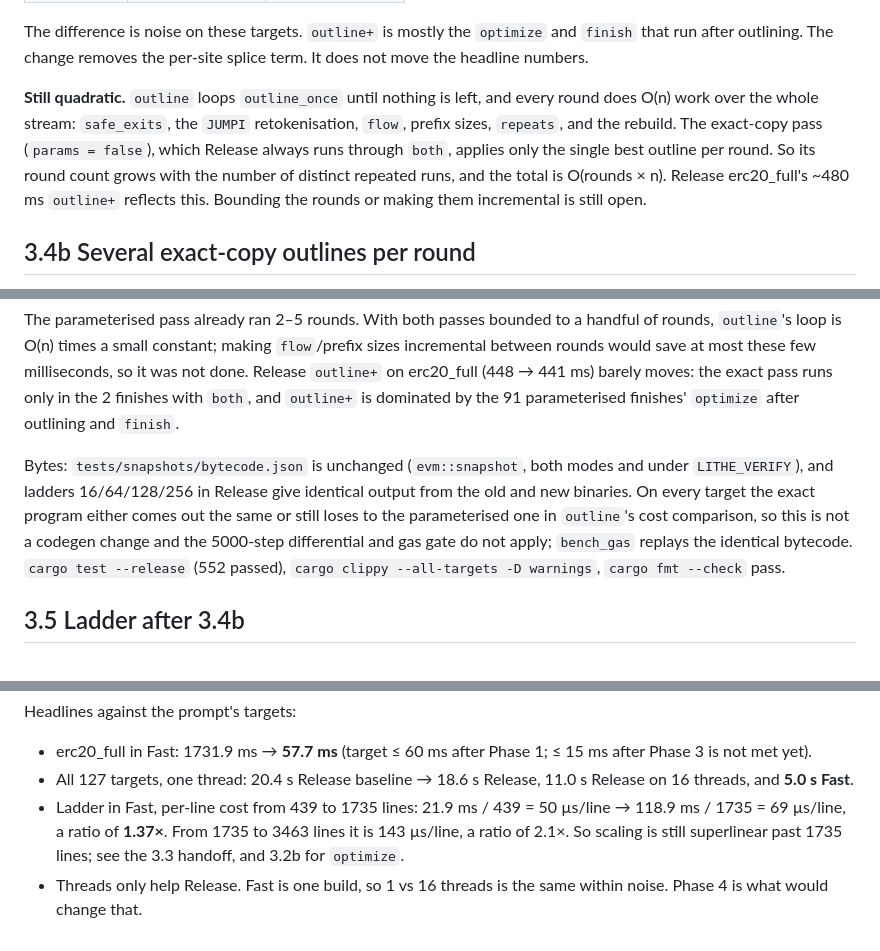
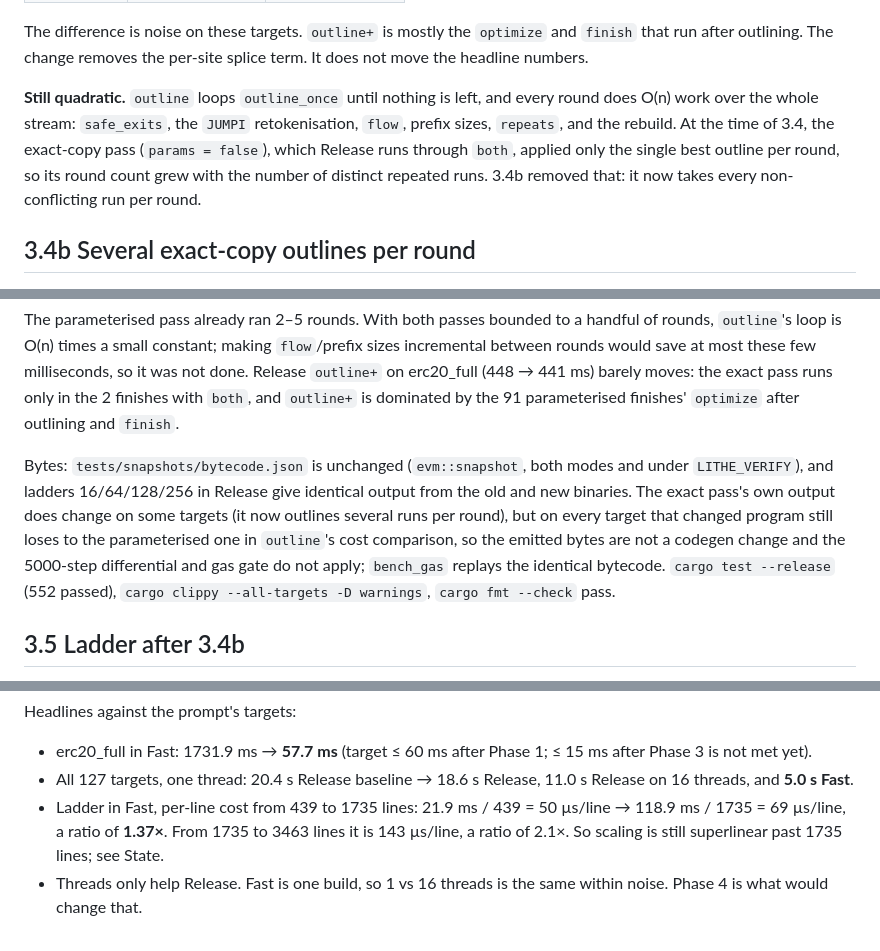
Before and after one commit to celestiaorg/lithe, a Markdown page: PROGRESS.md, 3 parts joined by grey strips. Rendered like a GitHub page.

```diff
--- a/PROGRESS.md
+++ b/PROGRESS.md
@@ -385,7 +399,7 @@ Timing, `outline+` from `LITHE_TIME`, best of 5, `target/fast`, `LITHE_THREADS=1
 
 The difference is noise on these targets. `outline+` is mostly the `optimize` and `finish` that run after outlining. The change removes the per-site splice term. It does not move the headline numbers.
 
-**Still quadratic.** `outline` loops `outline_once` until nothing is left, and every round does O(n) work over the whole stream: `safe_exits`, the `JUMPI` retokenisation, `flow`, prefix sizes, `repeats`, and the rebuild. The exact-copy pass (`params = false`), which Release always runs through `both`, applies only the single best outline per round. So its round count grows with the number of distinct repeated runs, and the total is O(rounds × n). Release erc20_full's ~480 ms `outline+` reflects this. Bounding the rounds or making them incremental is still open.
+**Still quadratic.** `outline` loops `outline_once` until nothing is left, and every round does O(n) work over the whole stream: `safe_exits`, the `JUMPI` retokenisation, `flow`, prefix sizes, `repeats`, and the rebuild. At the time of 3.4, the exact-copy pass (`params = false`), which Release runs through `both`, applied only the single best outline per round, so its round count grew with the number of distinct repeated runs. 3.4b removed that: it now takes every non-conflicting run per round.
 
 ## 3.4b Several exact-copy outlines per round
 
@@ -405,7 +419,7 @@ Rounds of the exact pass, old → new (`LITHE_THREADS=1`, Release, the finishes
 
 The parameterised pass already ran 2–5 rounds. With both passes bounded to a handful of rounds, `outline`'s loop is O(n) times a small constant; making `flow`/prefix sizes incremental between rounds would save at most these few milliseconds, so it was not done. Release `outline+` on erc20_full (448 → 441 ms) barely moves: the exact pass runs only in the 2 finishes with `both`, and `outline+` is dominated by the 91 parameterised finishes' `optimize` after outlining and `finish`.
 
-Bytes: `tests/snapshots/bytecode.json` is unchanged (`evm::snapshot`, both modes and under `LITHE_VERIFY`), and ladders 16/64/128/256 in Release give identical output from the old and new binaries. On every target the exact program either comes out the same or still loses to the parameterised one in `outline`'s cost comparison, so this is not a codegen change and the 5000-step differential and gas gate do not apply; `bench_gas` replays the identical bytecode. `cargo test --release` (552 passed), `cargo clippy --all-targets -D warnings`, `cargo fmt --check` pass.
+Bytes: `tests/snapshots/bytecode.json` is unchanged (`evm::snapshot`, both modes and under `LITHE_VERIFY`), and ladders 16/64/128/256 in Release give identical output from the old and new binaries. The exact pass's own output does change on some targets (it now outlines several runs per round), but on every target that changed program still loses to the parameterised one in `outline`'s cost comparison, so the emitted bytes are not a codegen change and the 5000-step differential and gas gate do not apply; `bench_gas` replays the identical bytecode. `cargo test --release` (552 passed), `cargo clippy --all-targets -D warnings`, `cargo fmt --check` pass.
 
 ## 3.5 Ladder after 3.4b
 
@@ -495,5 +509,5 @@ Release bytecode and gas are identical to the baseline. All 45 `bench_gas` suite
 Headlines against the prompt's targets:
 - erc20_full in Fast: 1731.9 ms → **57.7 ms** (target ≤ 60 ms after Phase 1; ≤ 15 ms after Phase 3 is not met yet).
 - All 127 targets, one thread: 20.4 s Release baseline → 18.6 s Release, 11.0 s Release on 16 threads, and **5.0 s Fast**.
-- Ladder in Fast, per-line cost from 439 to 1735 lines: 21.9 ms / 439 = 50 µs/line → 118.9 ms / 1735 = 69 µs/line, a ratio of **1.37×**. From 1735 to 3463 lines it is 143 µs/line, a ratio of 2.1×. So scaling is still superlinear past 1735 lines; see the 3.3 handoff, and 3.2b for `optimize`.
+- Ladder in Fast, per-line cost from 439 to 1735 lines: 21.9 ms / 439 = 50 µs/line → 118.9 ms / 1735 = 69 µs/line, a ratio of **1.37×**. From 1735 to 3463 lines it is 143 µs/line, a ratio of 2.1×. So scaling is still superlinear past 1735 lines; see State.
 - Threads only help Release. Fast is one build, so 1 vs 16 threads is the same within noise. Phase 4 is what would change that.
```
Also changed, not shown: other parts of PROGRESS.md (+19 -5 lines).
